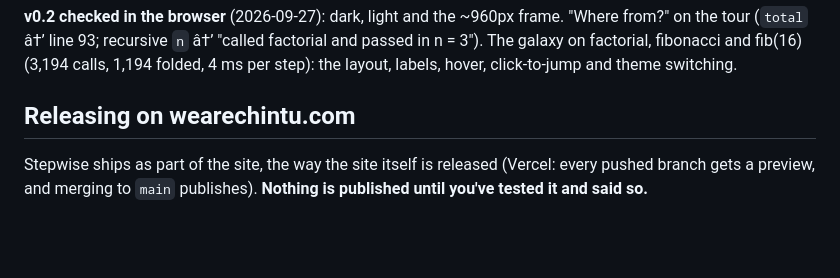
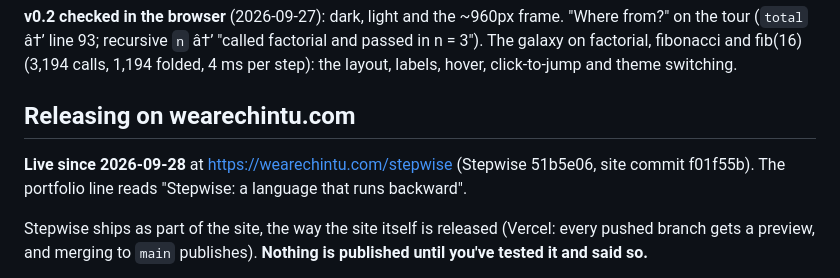
Before and after one commit to TheAaravSikriwal/stepwise, a Markdown page: STATUS.md, the part around the change. Drawn GitHub-style; blank space fills up the shorter version.

Commit message:
STATUS: live on wearechintu.com/stepwise
Co-Authored-By: Claude Opus 5.5 <noreply@anthropic.com>

```diff
--- a/STATUS.md
+++ b/STATUS.md
@@ -38,6 +38,9 @@ hover, click-to-jump and theme switching.
 
 ## Releasing on wearechintu.com
 
+**Live since 2026-09-28** at https://wearechintu.com/stepwise (Stepwise 51b5e06, site commit
+f01f55b). The portfolio line reads "Stepwise: a language that runs backward".
+
 Stepwise ships as part of the site, the way the site itself is released (Vercel: every pushed
 branch gets a preview, and merging to `main` publishes). **Nothing is published until you've tested
 it and said so.**
```
